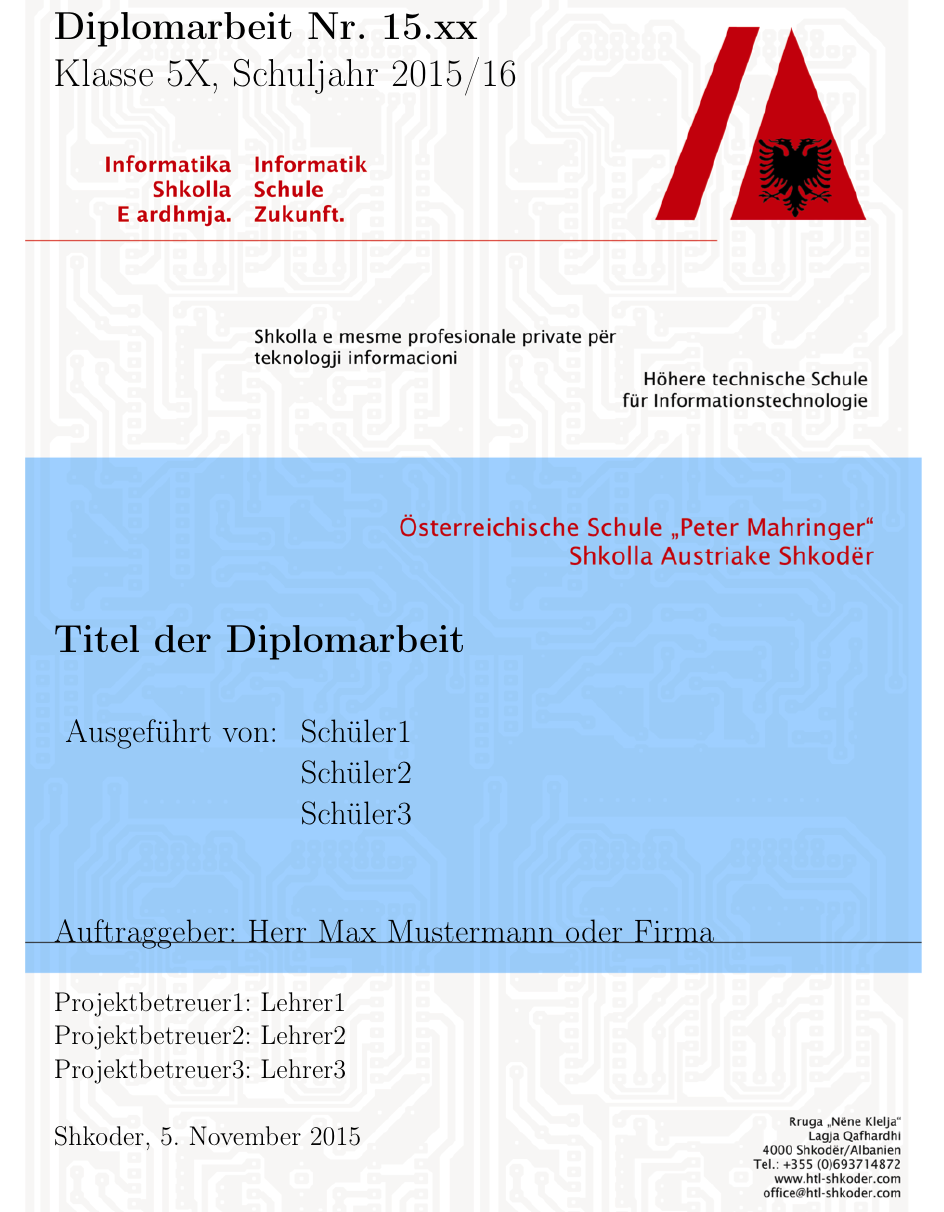
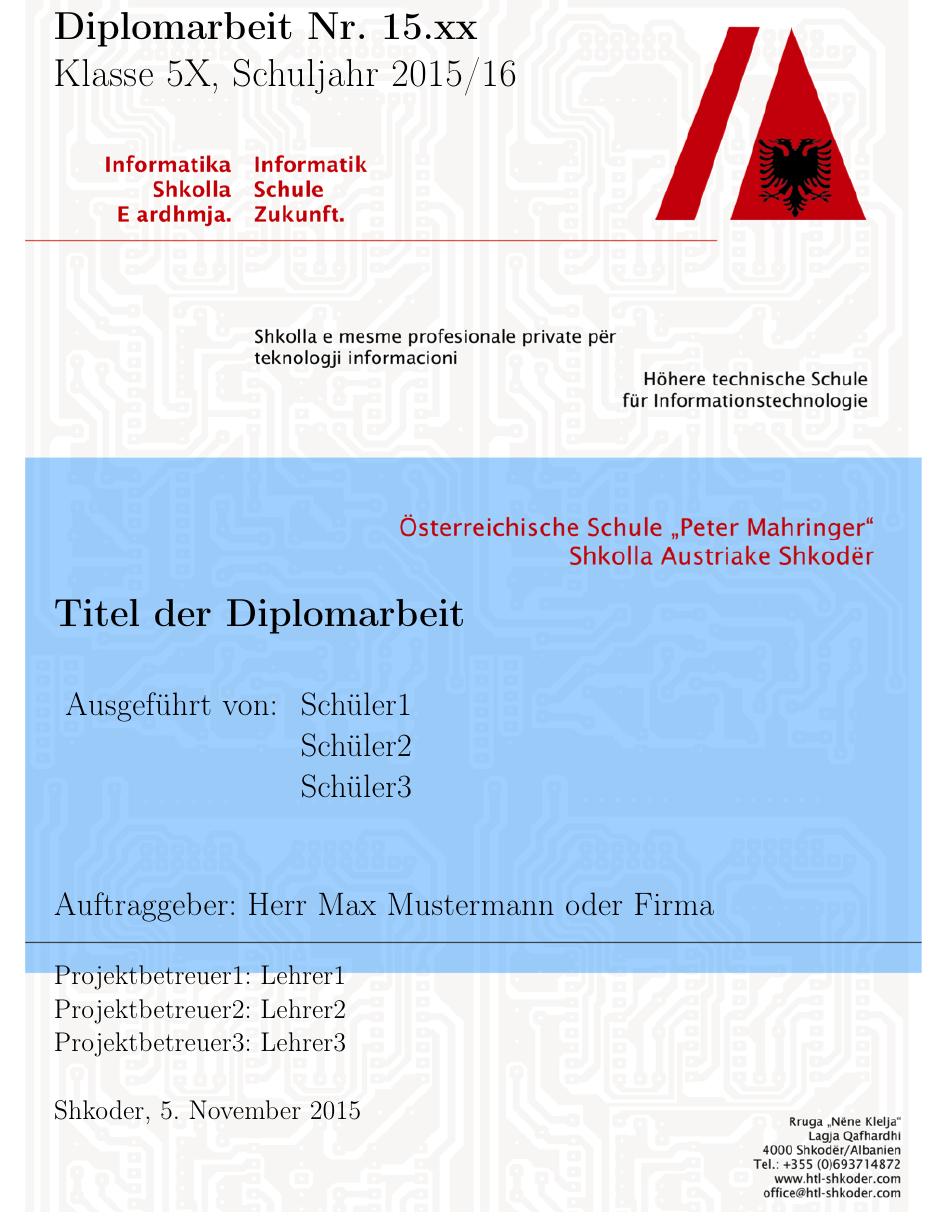
Before and after one commit to philipmichel/vorlage-diplomarbeit-latex, a LaTeX thesis (diplom.tex, which reads extras/titelseite.tex): part of page 1 of 20, cut so that both start at the same text. Compiled offline with pdfLaTeX; an older LaTeX class or package is replaced by its successor.

```diff
--- a/extras/titelseite.tex
+++ b/extras/titelseite.tex
@@ -17,18 +17,18 @@
 
 \thispagestyle{empty}
 
-\vspace{2.5cm}
+\vspace{0.1cm}
 \begin{flushleft}
 \textbf{\LARGE Diplomarbeit Nr. \trnumber} \\
 \LARGE Klasse \trclass{}, Schuljahr 2015/16
 
-\vspace{9.5cm}
+\vspace{9cm}
 \textbf{\LARGE \trtitle}
 
 \vspace{0.5cm}
 \begin{table}[htbp]
 \Large
-\begin{tabular}{cc}
+\begin{tabular}{cl}
    Ausgef\"uhrt von: & \trschuelereins \\
    & \trschuelerzwei \\
    & \trschuelerdrei \\
```
Also changed, not shown: extras/titelseitesimpel.tex (+1 -1 lines).
